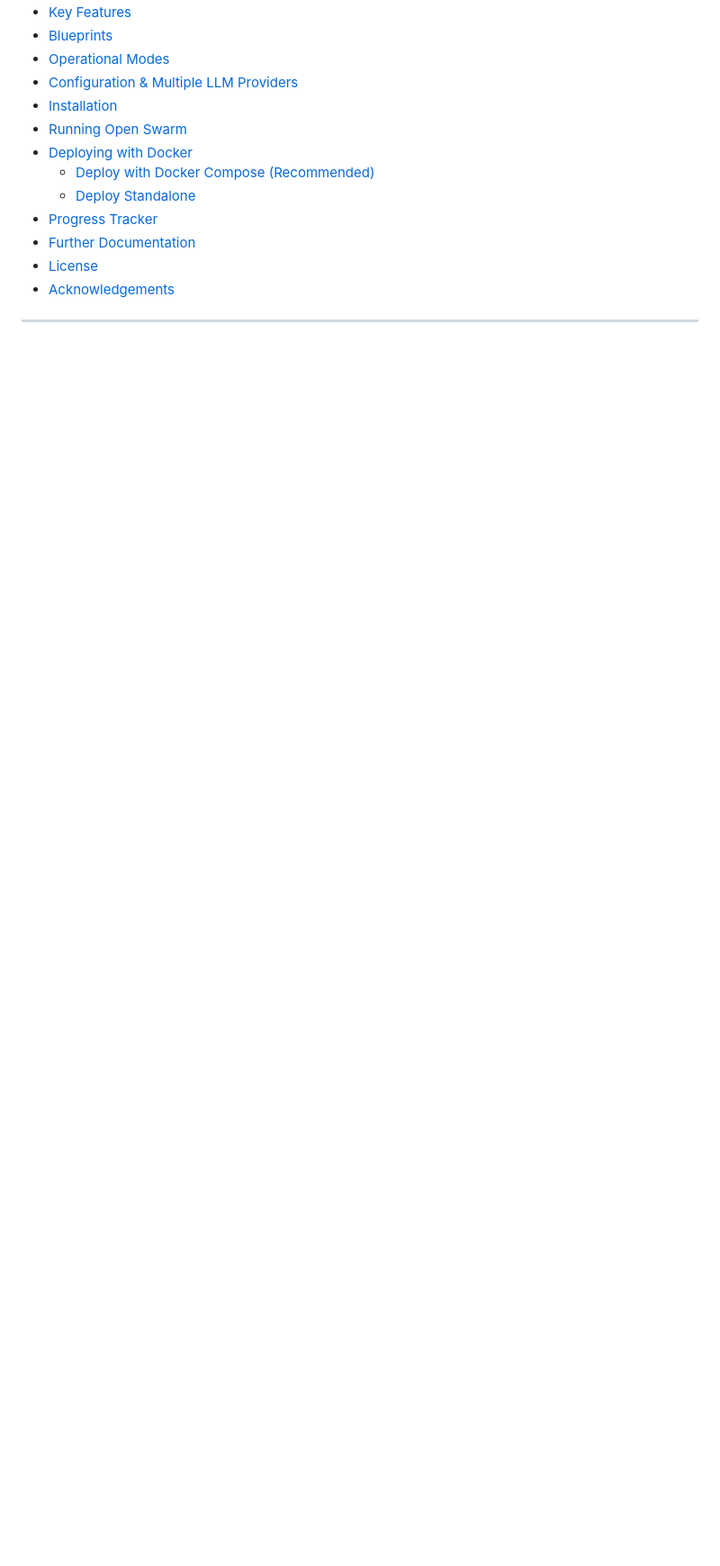
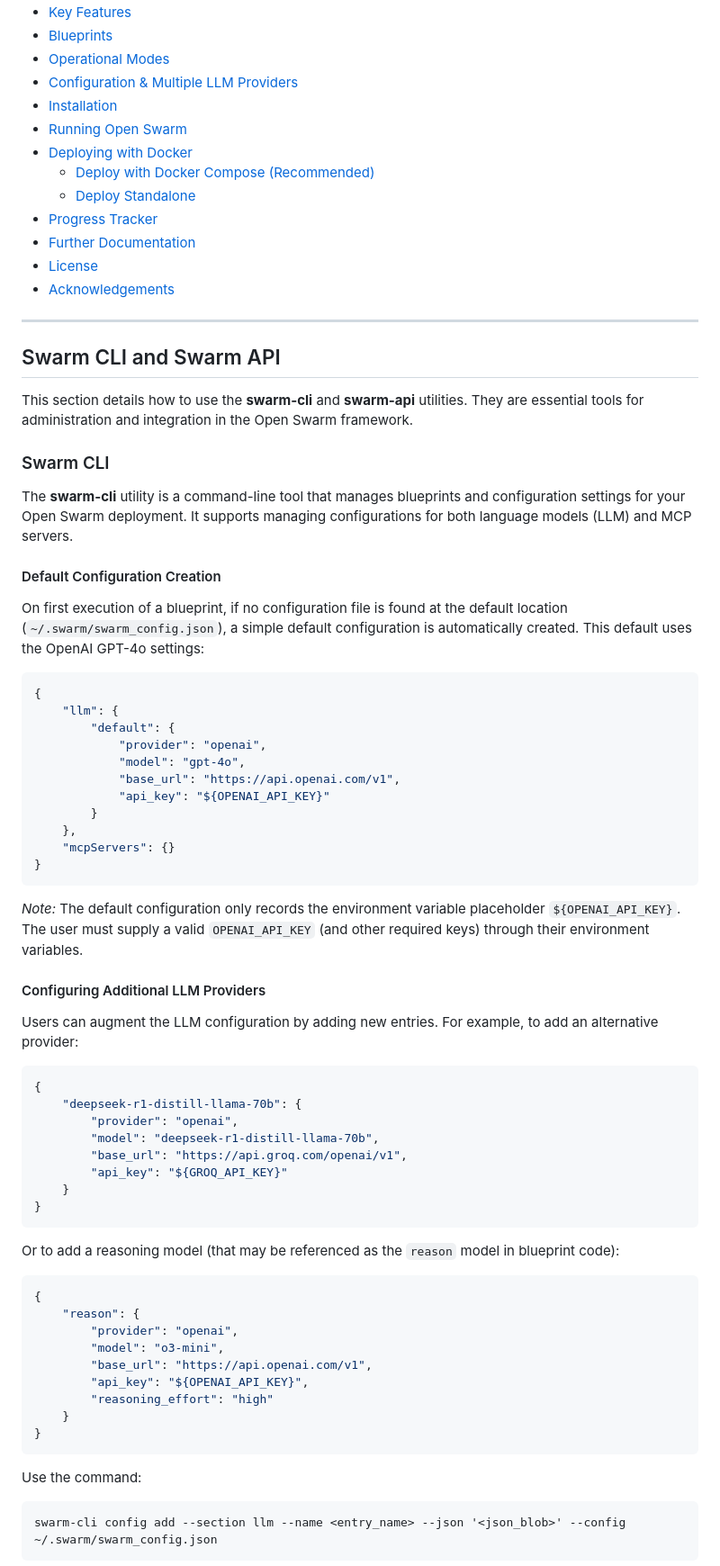
Before and after one commit to mkc909/open-swarm-mcp, a Markdown page: README.md, the part around the change printed below. Shown: that part at 90% size. Rendered like a GitHub page; blank space fills up the shorter version.

Commit message:
feat: update README with swarm-cli and swarm-api sections merged into original content

````diff
--- a/README.md
+++ b/README.md
@@ -31,3 +32,59 @@ https://github.com/user-attachments/assets/1335f7fb-ff61-4e96-881c-7d3154eb9f14
 
 ---
 
+## Swarm CLI and Swarm API
+
+This section details how to use the **swarm-cli** and **swarm-api** utilities. They are essential tools for administration and integration in the Open Swarm framework.
+
+### Swarm CLI
+
+The **swarm-cli** utility is a command-line tool that manages blueprints and configuration settings for your Open Swarm deployment. It supports managing configurations for both language models (LLM) and MCP servers.
+
+#### Default Configuration Creation
+
+On first execution of a blueprint, if no configuration file is found at the default location (`~/.swarm/swarm_config.json`), a simple default configuration is automatically created. This default uses the OpenAI GPT-4o settings:
+```json
+{
+    "llm": {
+        "default": {
+            "provider": "openai",
+            "model": "gpt-4o",
+            "base_url": "https://api.openai.com/v1",
+            "api_key": "${OPENAI_API_KEY}"
+        }
+    },
+    "mcpServers": {}
+}
+```
+*Note:* The default configuration only records the environment variable placeholder `${OPENAI_API_KEY}`. The user must supply a valid `OPENAI_API_KEY` (and other required keys) through their environment variables.
+
+#### Configuring Additional LLM Providers
+
+Users can augment the LLM configuration by adding new entries. For example, to add an alternative provider:
+```json
+{
+    "deepseek-r1-distill-llama-70b": {
+        "provider": "openai",
+        "model": "deepseek-r1-distill-llama-70b",
+        "base_url": "https://api.groq.com/openai/v1",
+        "api_key": "${GROQ_API_KEY}"
+    }
+}
+```
+Or to add a reasoning model (that may be referenced as the `reason` model in blueprint code):
+```json
+{
+    "reason": {
+        "provider": "openai",
+        "model": "o3-mini",
+        "base_url": "https://api.openai.com/v1",
+        "api_key": "${OPENAI_API_KEY}",
+        "reasoning_effort": "high"
+    }
+}
+```
+Use the command:
+```
+swarm-cli config add --section llm --name <entry_name> --json '<json_blob>' --config ~/.swarm/swarm_config.json
+```
+
````
Also changed, not shown: other parts of README.md (+70 -1 lines).
